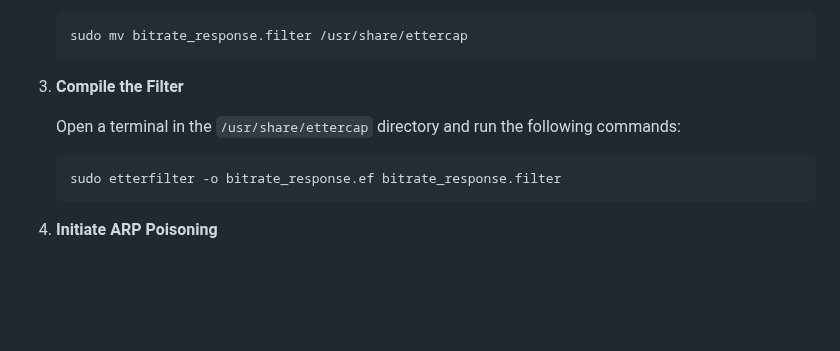
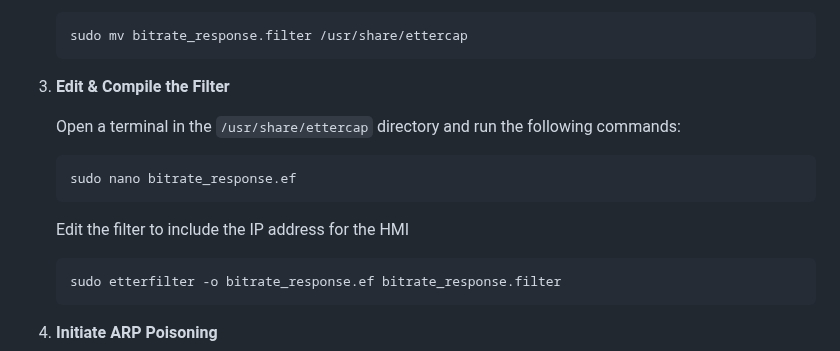
Before and after one commit to frankuman/5imFortress, a Markdown page: README.md, the part around the change. GitHub-like rendering; blank space fills up the shorter version.

````diff
--- a/README.md
+++ b/README.md
@@ -182,10 +182,13 @@ To perform a Man-in-the-Middle (MiTM) attack with Ettercap, follow these steps:
    sudo mv bitrate_response.filter /usr/share/ettercap
    ```
 
-3. **Compile the Filter**
+3. **Edit & Compile the Filter**
 
    Open a terminal in the `/usr/share/ettercap` directory and run the following commands:
-
+   ```bash
+   sudo nano bitrate_response.ef
+   ```
+   Edit the filter to include the IP address for the HMI
    ```bash
    sudo etterfilter -o bitrate_response.ef bitrate_response.filter
    ```
````
